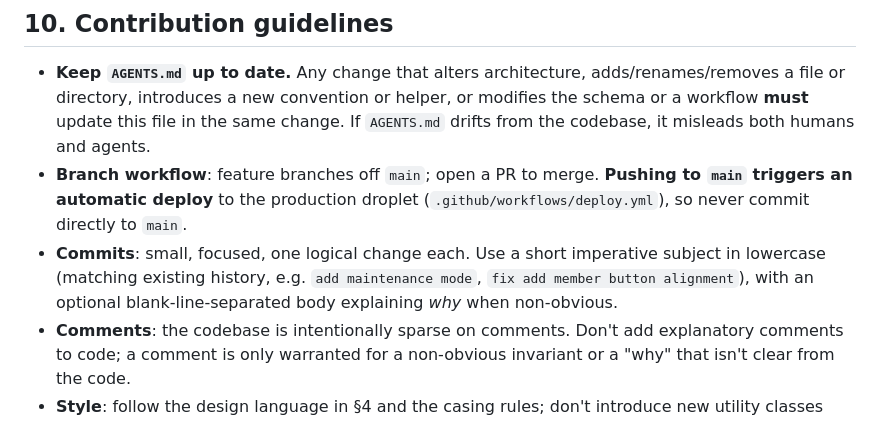
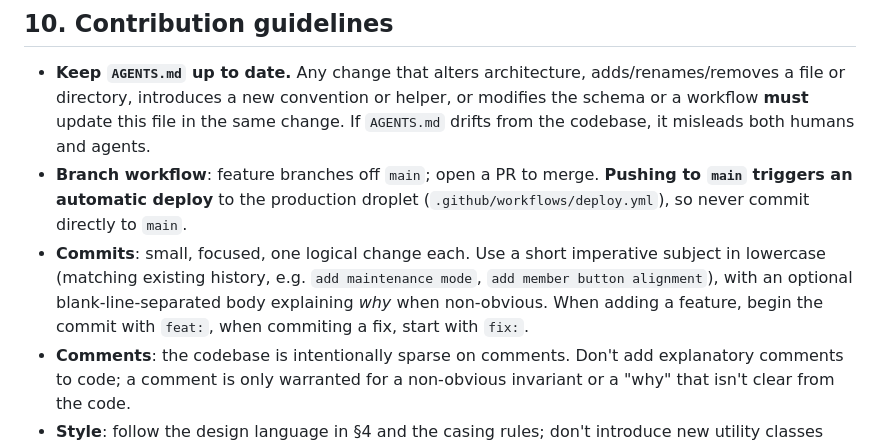
Before and after one commit to morningsoftware/lamp-stack-project, a Markdown page: AGENTS.md, the part around the change. Rendered like a GitHub page.

Commit message:
Update AGENTS.md.
Signed-off-by: morningsoftware <morningsoftware@proton.me>

```diff
--- a/AGENTS.md
+++ b/AGENTS.md
@@ -250,7 +250,7 @@ Staleness is governed by `GITHUB_REFRESH_HOURS` (default 24). GitHub commit acti
 
 - **Keep `AGENTS.md` up to date.** Any change that alters architecture, adds/renames/removes a file or directory, introduces a new convention or helper, or modifies the schema or a workflow **must** update this file in the same change. If `AGENTS.md` drifts from the codebase, it misleads both humans and agents.
 - **Branch workflow**: feature branches off `main`; open a PR to merge. **Pushing to `main` triggers an automatic deploy** to the production droplet (`.github/workflows/deploy.yml`), so never commit directly to `main`.
-- **Commits**: small, focused, one logical change each. Use a short imperative subject in lowercase (matching existing history, e.g. `add maintenance mode`, `fix add member button alignment`), with an optional blank-line-separated body explaining *why* when non-obvious.
+- **Commits**: small, focused, one logical change each. Use a short imperative subject in lowercase (matching existing history, e.g. `add maintenance mode`, `add member button alignment`), with an optional blank-line-separated body explaining *why* when non-obvious. When adding a feature, begin the commit with `feat:`, when commiting a fix, start with `fix:`.
 - **Comments**: the codebase is intentionally sparse on comments. Don't add explanatory comments to code; a comment is only warranted for a non-obvious invariant or a "why" that isn't clear from the code.
 - **Style**: follow the design language in §4 and the casing rules; don't introduce new utility classes when an existing primitive fits.
 
```
